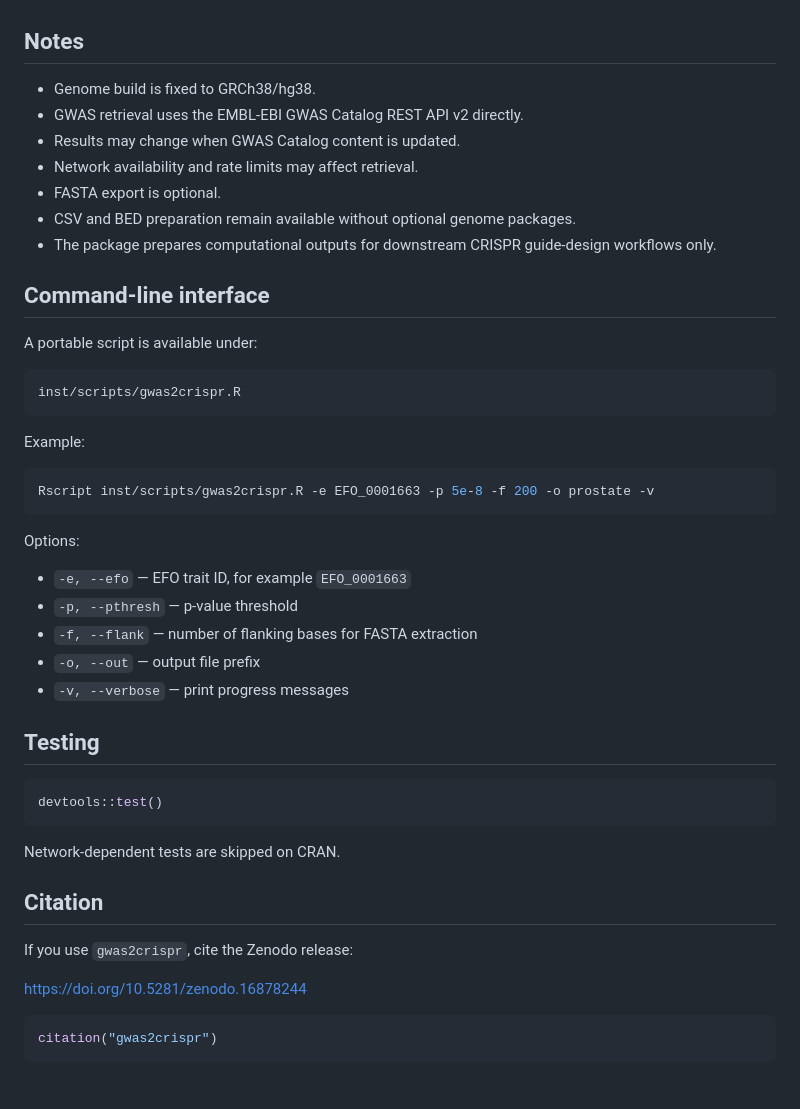
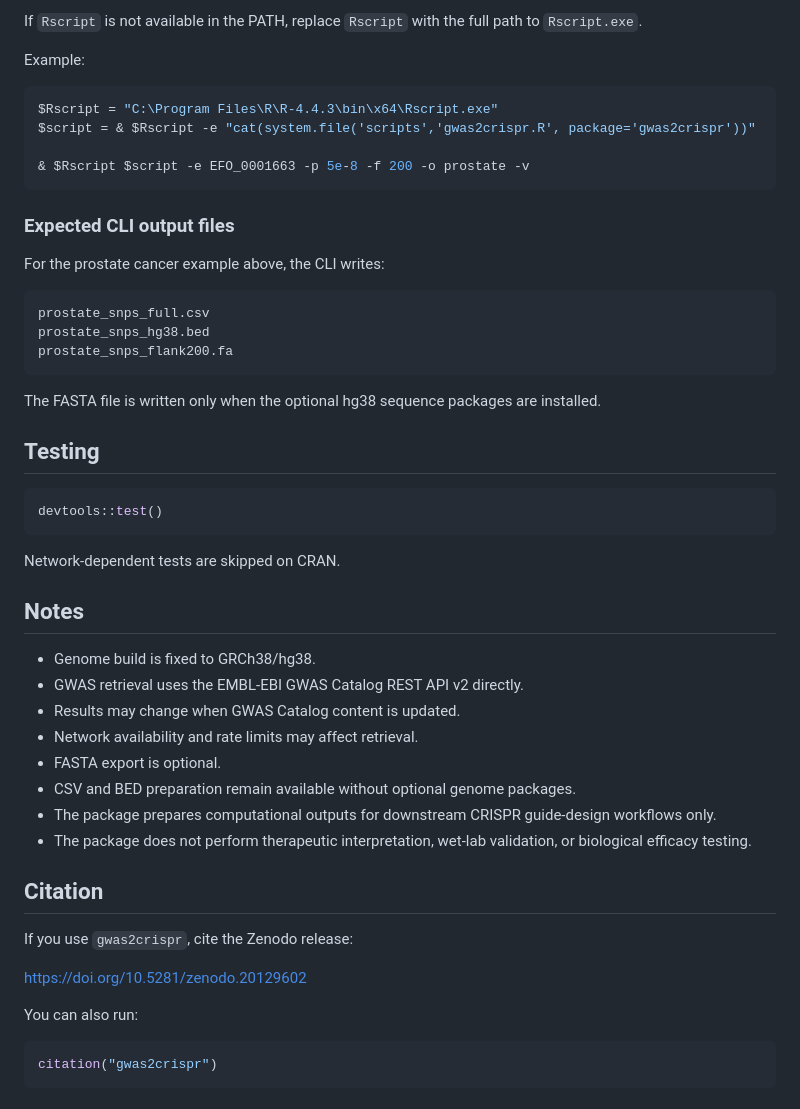
Before and after one commit to leopard0ly/gwas2crispr, a Markdown page: README.md, the part around one of its changes. Rendered like a GitHub page.

````diff
--- a/README.md
+++ b/README.md
@@ -126,3 +253,33 @@ When `out_prefix` is supplied, the package writes:
+If `Rscript` is not available in the PATH, replace `Rscript` with the full path to `Rscript.exe`.
+
+Example:
+
+```powershell
+$Rscript = "C:\Program Files\R\R-4.4.3\bin\x64\Rscript.exe"
+$script = & $Rscript -e "cat(system.file('scripts','gwas2crispr.R', package='gwas2crispr'))"
+
+& $Rscript $script -e EFO_0001663 -p 5e-8 -f 200 -o prostate -v
+```
+
+### Expected CLI output files
+
+For the prostate cancer example above, the CLI writes:
+
+```text
+prostate_snps_full.csv
+prostate_snps_hg38.bed
+prostate_snps_flank200.fa
+```
+
+The FASTA file is written only when the optional hg38 sequence packages are installed.
+
+## Testing
+
+```r
+devtools::test()
+```
+
+Network-dependent tests are skipped on CRAN.
 
 ## Notes
 
@@ -133,42 +290,15 @@ When `out_prefix` is supplied, the package writes:
 - FASTA export is optional.
 - CSV and BED preparation remain available without optional genome packages.
 - The package prepares computational outputs for downstream CRISPR guide-design workflows only.
-
-## Command-line interface
-
-A portable script is available under:
-
-```text
-inst/scripts/gwas2crispr.R
-```
-
-Example:
-
-```bash
-Rscript inst/scripts/gwas2crispr.R -e EFO_0001663 -p 5e-8 -f 200 -o prostate -v
-```
-
-Options:
-
-- `-e, --efo` — EFO trait ID, for example `EFO_0001663`
-- `-p, --pthresh` — p-value threshold
-- `-f, --flank` — number of flanking bases for FASTA extraction
-- `-o, --out` — output file prefix
-- `-v, --verbose` — print progress messages
-
-## Testing
-
-```r
-devtools::test()
-```
-
-Network-dependent tests are skipped on CRAN.
+- The package does not perform therapeutic interpretation, wet-lab validation, or biological efficacy testing.
 
 ## Citation
 
 If you use `gwas2crispr`, cite the Zenodo release:
 
-[https://doi.org/10.5281/zenodo.16878244](https://doi.org/10.5281/zenodo.16878244)
+[https://doi.org/10.5281/zenodo.20129602](https://doi.org/10.5281/zenodo.20129602)
+
+You can also run:
 
 ```r
 citation("gwas2crispr")
````
Also changed, not shown: other parts of README.md (+149 -22 lines).
